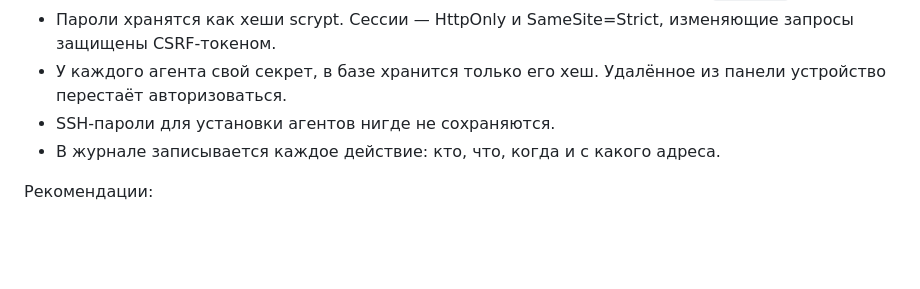
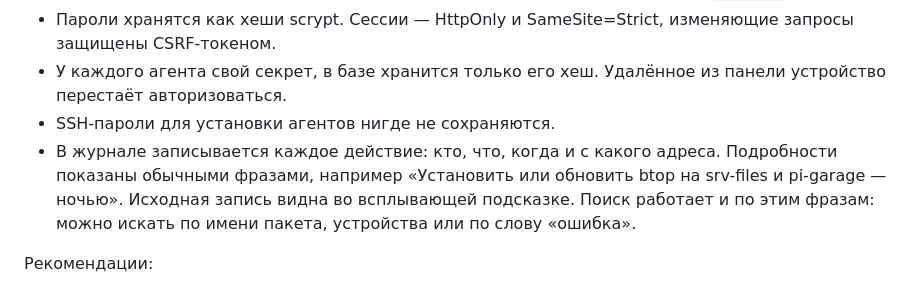
Before and after one commit to ArsIS-02/HomeRepo, a Markdown page: docs/GUIDE.md, the part around the change. Rendered like a GitHub page; blank space fills up the shorter version.

```diff
--- a/docs/GUIDE.md
+++ b/docs/GUIDE.md
@@ -456,7 +456,7 @@ report_every = 900                      ; полный отчёт о пакет
 - Пароли хранятся как хеши scrypt. Сессии — HttpOnly и SameSite=Strict, изменяющие запросы защищены CSRF-токеном.
 - У каждого агента свой секрет, в базе хранится только его хеш. Удалённое из панели устройство перестаёт авторизоваться.
 - SSH-пароли для установки агентов нигде не сохраняются.
-- В журнале записывается каждое действие: кто, что, когда и с какого адреса.
+- В журнале записывается каждое действие: кто, что, когда и с какого адреса. Подробности показаны обычными фразами, например «Установить или обновить btop на srv-files и pi-garage — ночью». Исходная запись видна во всплывающей подсказке. Поиск работает и по этим фразам: можно искать по имени пакета, устройства или по слову «ошибка».
 
 Рекомендации:
 
```
Also changed, not shown: CHANGELOG.md (+4 -0 lines), docs/SCREENSHOTS.md (+1 -1 lines), docs/img/log.png, 6 other files.
